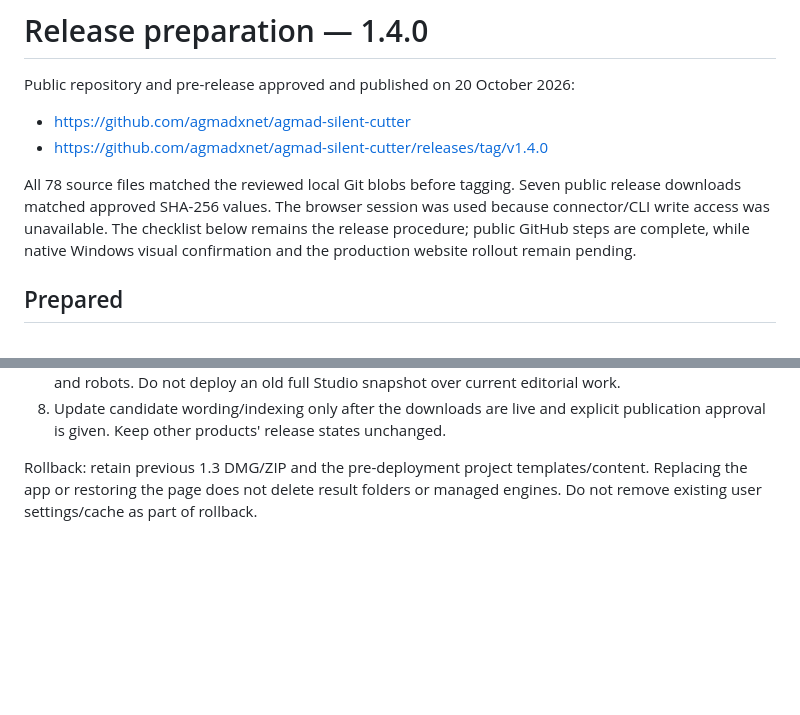
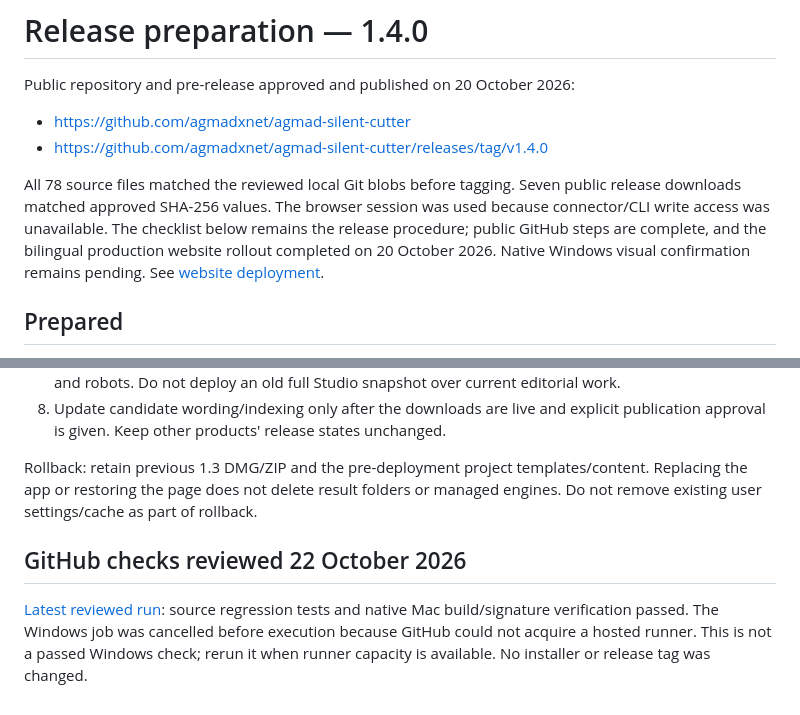
Before and after one commit to agmadxnet/agmad-silent-cutter, a Markdown page: docs/RELEASE.md, 2 parts joined by grey strips. Rendered like a GitHub page; blank space fills up the shorter version.

Commit message:
Document live website deployment and verified build results

```diff
--- a/docs/RELEASE.md
+++ b/docs/RELEASE.md
@@ -5,7 +5,7 @@ Public repository and pre-release approved and published on 20 October 2026:
 - https://github.com/agmadxnet/agmad-silent-cutter
 - https://github.com/agmadxnet/agmad-silent-cutter/releases/tag/v1.4.0
 
-All 78 source files matched the reviewed local Git blobs before tagging. Seven public release downloads matched approved SHA-256 values. The browser session was used because connector/CLI write access was unavailable. The checklist below remains the release procedure; public GitHub steps are complete, while native Windows visual confirmation and the production website rollout remain pending.
+All 78 source files matched the reviewed local Git blobs before tagging. Seven public release downloads matched approved SHA-256 values. The browser session was used because connector/CLI write access was unavailable. The checklist below remains the release procedure; public GitHub steps are complete, and the bilingual production website rollout completed on 20 October 2026. Native Windows visual confirmation remains pending. See [website deployment](WEBSITE_RELEASE.md).
 
 ## Prepared
 
@@ -28,3 +28,7 @@ All 78 source files matched the reviewed local Git blobs before tagging. Seven p
 8. Update candidate wording/indexing only after the downloads are live and explicit publication approval is given. Keep other products' release states unchanged.
 
 Rollback: retain previous 1.3 DMG/ZIP and the pre-deployment project templates/content. Replacing the app or restoring the page does not delete result folders or managed engines. Do not remove existing user settings/cache as part of rollback.
+
+## GitHub checks reviewed 22 October 2026
+
+[Latest reviewed run](https://github.com/agmadxnet/agmad-silent-cutter/actions/runs/39464427700): source regression tests and native Mac build/signature verification passed. The Windows job was cancelled before execution because GitHub could not acquire a hosted runner. This is not a passed Windows check; rerun it when runner capacity is available. No installer or release tag was changed.
```
Also changed, not shown: docs/WEBSITE_RELEASE.md (added, +13 -0 lines).
